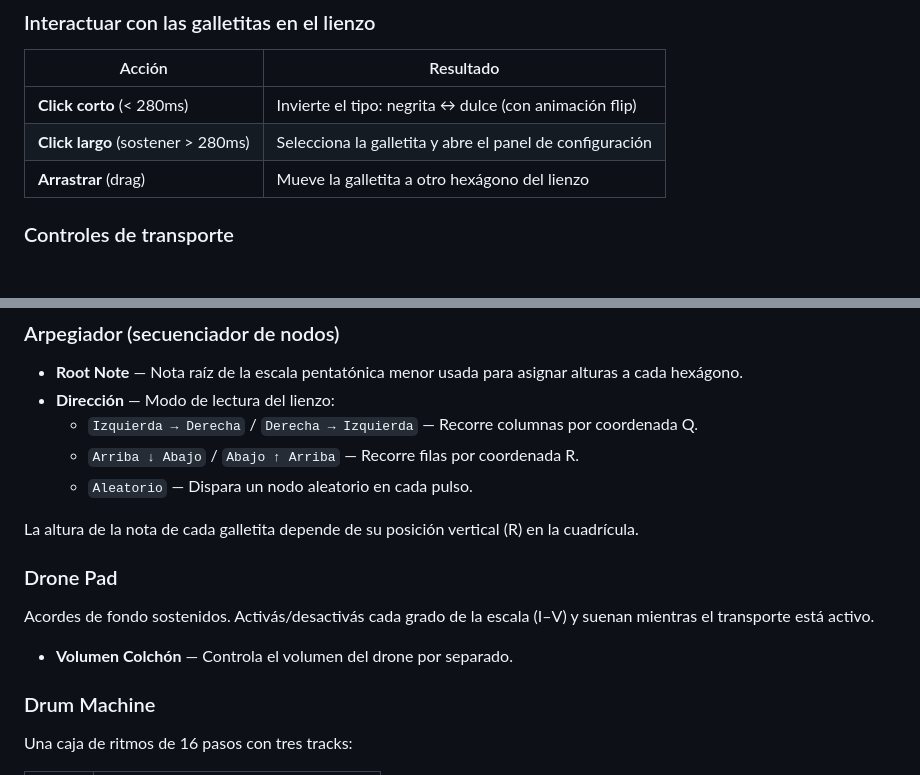
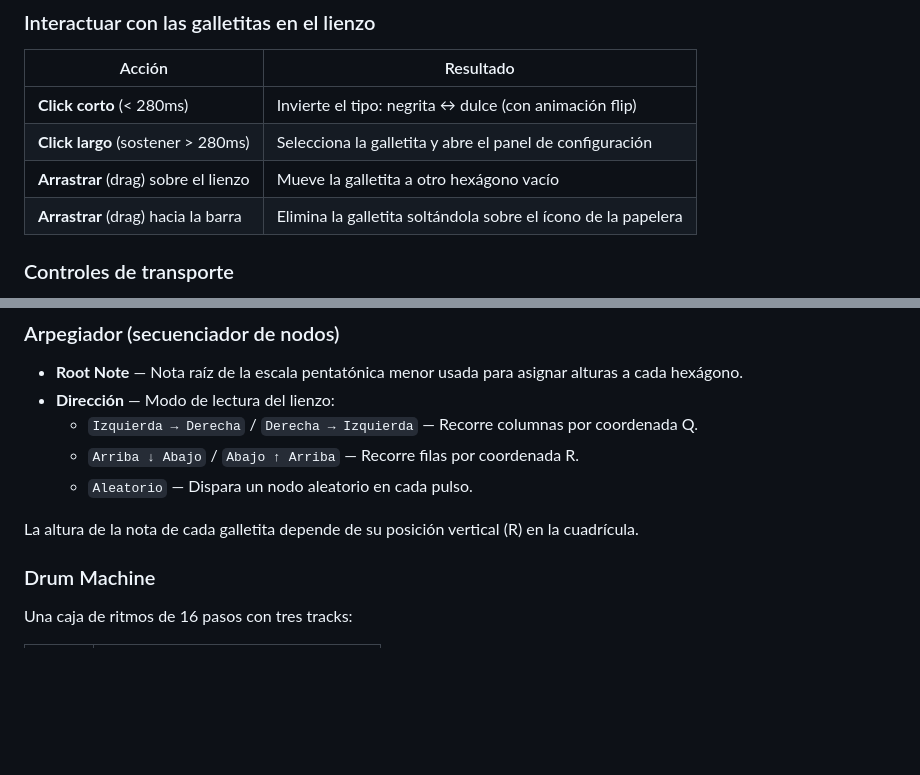
Before and after one commit to vlasvlasvlas/donsatursynth, a Markdown page: README.md, 2 parts joined by grey strips. Rendered like a GitHub page; blank space fills up the shorter version.

Commit message:
docs: update readme to remove drone section and replace cookie emoji with hexagons

```diff
--- a/README.md
+++ b/README.md
@@ -38,7 +38,8 @@ Cada galletita puede tener un preset de síntesis diferente, cambiable desde el
 |--------|-----------|
 | **Click corto** (< 280ms) | Invierte el tipo: negrita ↔ dulce (con animación flip) |
 | **Click largo** (sostener > 280ms) | Selecciona la galletita y abre el panel de configuración |
-| **Arrastrar** (drag) | Mueve la galletita a otro hexágono del lienzo |
+| **Arrastrar** (drag) sobre el lienzo | Mueve la galletita a otro hexágono vacío |
+| **Arrastrar** (drag) hacia la barra | Elimina la galletita soltándola sobre el ícono de la papelera |
 
 ### Controles de transporte
 
@@ -56,11 +57,7 @@ Cada galletita puede tener un preset de síntesis diferente, cambiable desde el
 
 La altura de la nota de cada galletita depende de su posición vertical (R) en la cuadrícula.
 
-### Drone Pad
 
-Acordes de fondo sostenidos. Activás/desactivás cada grado de la escala (I–V) y suenan mientras el transporte está activo.
-
-- **Volumen Colchón** — Controla el volumen del drone por separado.
 
 ### Drum Machine
 
```
Also changed, not shown: other parts of README.md (+1 -1 lines).
